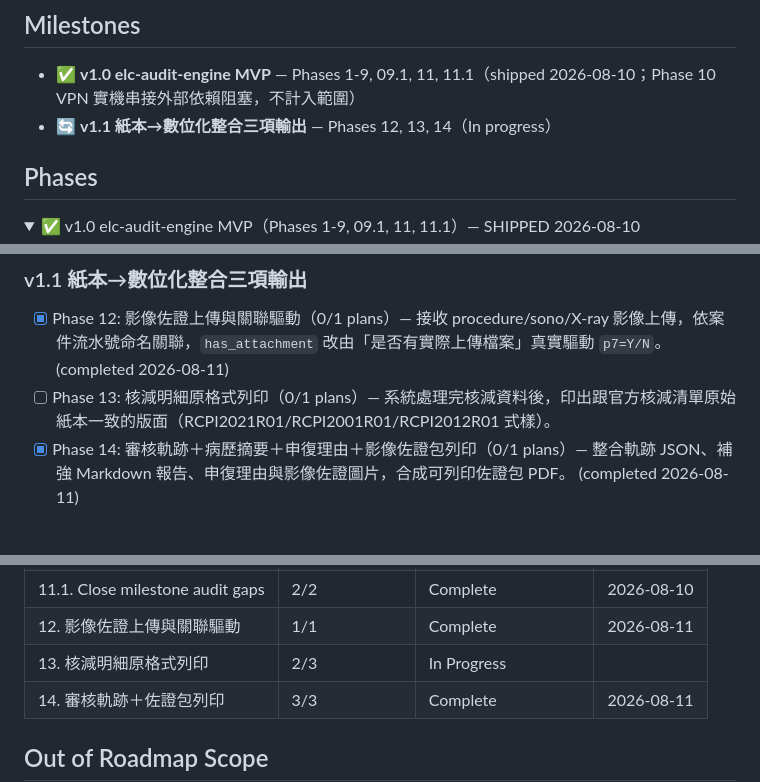
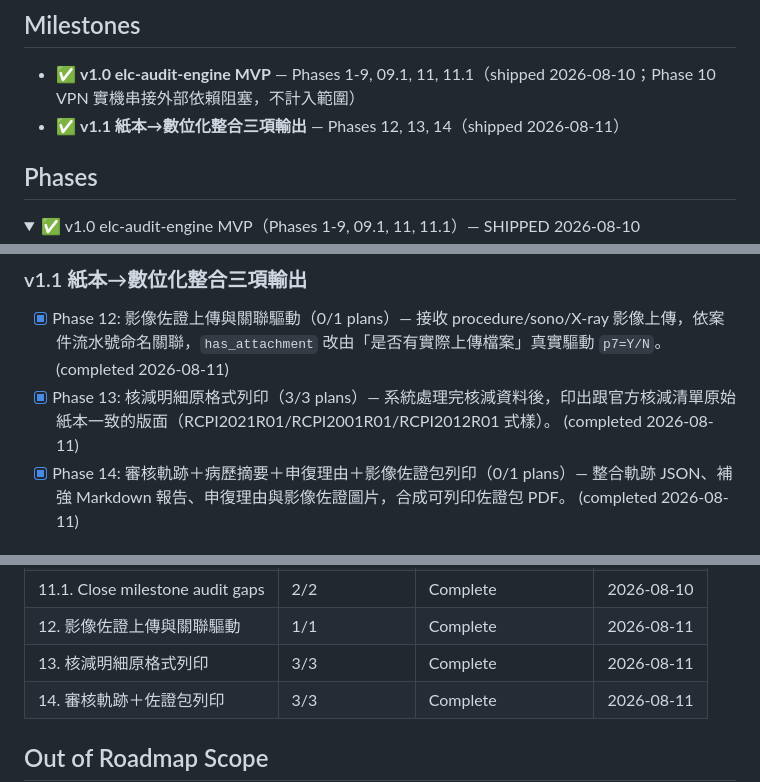
Before and after one commit to hsuyungfeng/Elcinsurrence, a Markdown page: .planning/ROADMAP.md, 3 parts joined by grey strips. Rendered like a GitHub page; folded sections open.

Commit message:
docs: mark milestone v1.1 shipped — phases 12/13/14 all complete

```diff
--- a/.planning/ROADMAP.md
+++ b/.planning/ROADMAP.md
@@ -9,7 +9,7 @@ source: progress.md §四 (LOCKED roadmap), elaborated by docs/plans/2026-07-29-
 ## Milestones
 
 - ✅ **v1.0 elc-audit-engine MVP** — Phases 1-9, 09.1, 11, 11.1（shipped 2026-08-10；Phase 10 VPN 實機串接外部依賴阻塞，不計入範圍）
-- 🔄 **v1.1 紙本→數位化整合三項輸出** — Phases 12, 13, 14（In progress）
+- ✅ **v1.1 紙本→數位化整合三項輸出** — Phases 12, 13, 14（shipped 2026-08-11）
 
 ## Phases
 
@@ -39,7 +39,7 @@ source: progress.md §四 (LOCKED roadmap), elaborated by docs/plans/2026-07-29-
 ### v1.1 紙本→數位化整合三項輸出
 
 - [x] Phase 12: 影像佐證上傳與關聯驅動（0/1 plans）— 接收 procedure/sono/X-ray 影像上傳，依案件流水號命名關聯，`has_attachment` 改由「是否有實際上傳檔案」真實驅動 `p7=Y/N`。 (completed 2026-08-11)
-- [ ] Phase 13: 核減明細原格式列印（0/1 plans）— 系統處理完核減資料後，印出跟官方核減清單原始紙本一致的版面（RCPI2021R01/RCPI2001R01/RCPI2012R01 式樣）。
+- [x] Phase 13: 核減明細原格式列印（3/3 plans）— 系統處理完核減資料後，印出跟官方核減清單原始紙本一致的版面（RCPI2021R01/RCPI2001R01/RCPI2012R01 式樣）。 (completed 2026-08-11)
 - [x] Phase 14: 審核軌跡＋病歷摘要＋申復理由＋影像佐證包列印（0/1 plans）— 整合軌跡 JSON、補強 Markdown 報告、申復理由與影像佐證圖片，合成可列印佐證包 PDF。 (completed 2026-08-11)
 
 ## Phase Details
@@ -89,7 +89,7 @@ source: progress.md §四 (LOCKED roadmap), elaborated by docs/plans/2026-07-29-
 | 11. 紙本申復清單列印 | 3/3 | Complete | 2026-08-08 |
 | 11.1. Close milestone audit gaps | 2/2 | Complete | 2026-08-10 |
 | 12. 影像佐證上傳與關聯驅動 | 1/1 | Complete   | 2026-08-11 |
-| 13. 核減明細原格式列印 | 2/3 | In Progress|  |
+| 13. 核減明細原格式列印 | 3/3 | Complete   | 2026-08-11 |
 | 14. 審核軌跡＋佐證包列印 | 3/3 | Complete   | 2026-08-11 |
 
 ## Out of Roadmap Scope
```
